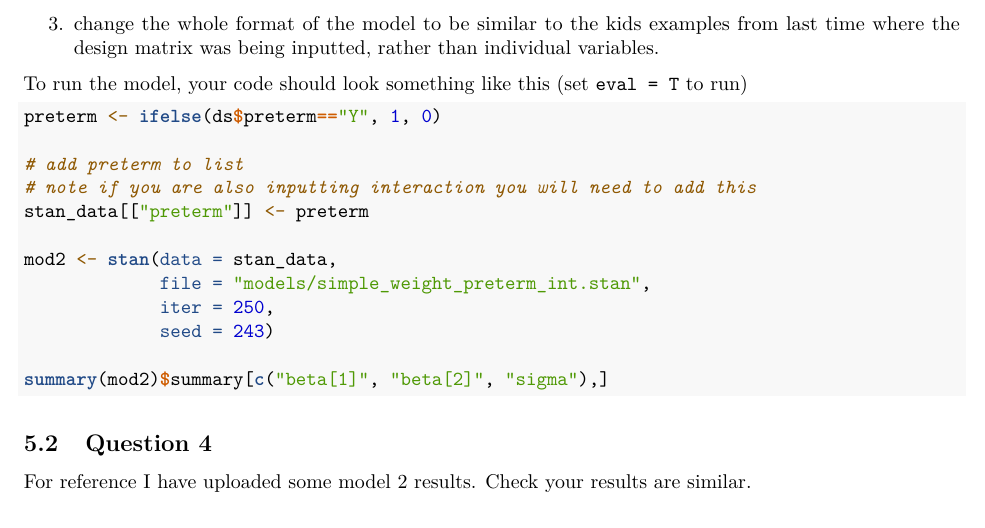
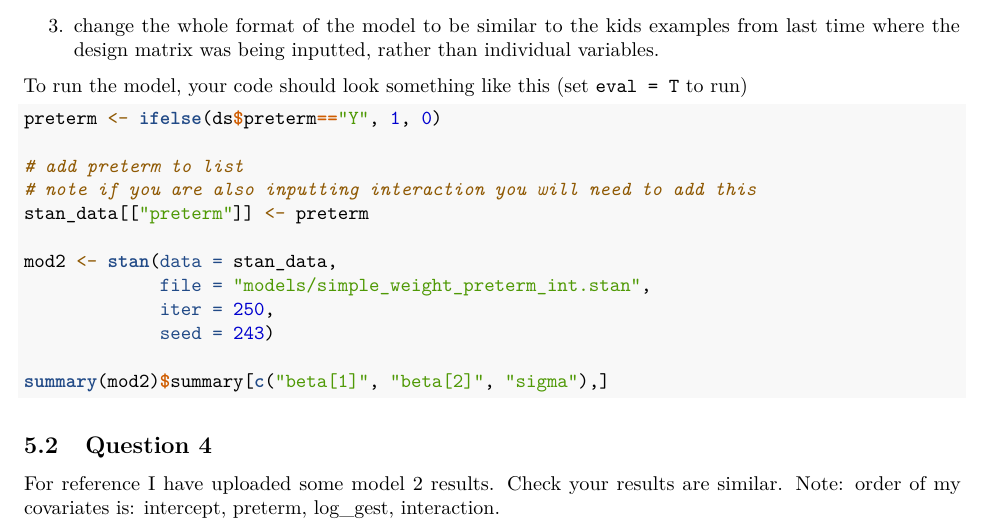
Before and after one commit to anhnguyendepocen/applied-stats, an R Markdown document (rmd/7_bayes_viz.Rmd): part of page 4 of 6, cut so that both start at the same text. Rendered offline with R 4.5, knitr and Pandoc, then LaTeX, with nearby package versions; some code elsewhere in the file could not run offline.

Commit message:
note on q4

````diff
--- a/rmd/7_bayes_viz.Rmd
+++ b/rmd/7_bayes_viz.Rmd
@@ -195,7 +195,7 @@ summary(mod2)$summary[c("beta[1]", "beta[2]", "sigma"),]
 
 ## Question 4
 
-For reference I have uploaded some model 2 results. Check your results are similar.
+For reference I have uploaded some model 2 results. Check your results are similar. Note: order of my covariates is: intercept, preterm, log_gest, interaction.
 
 ```{r}
 load(here("output", "mod2.Rda"))
````
